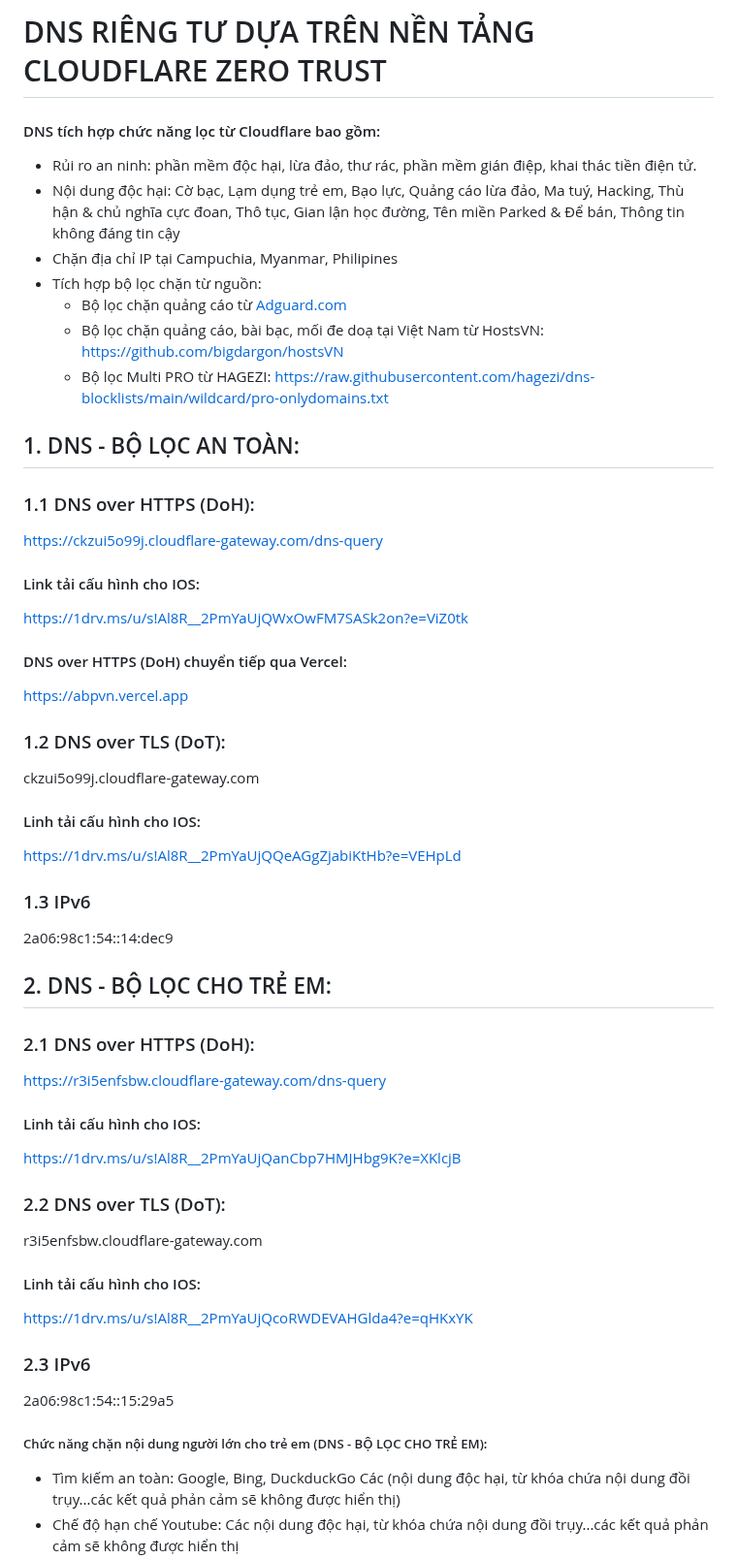
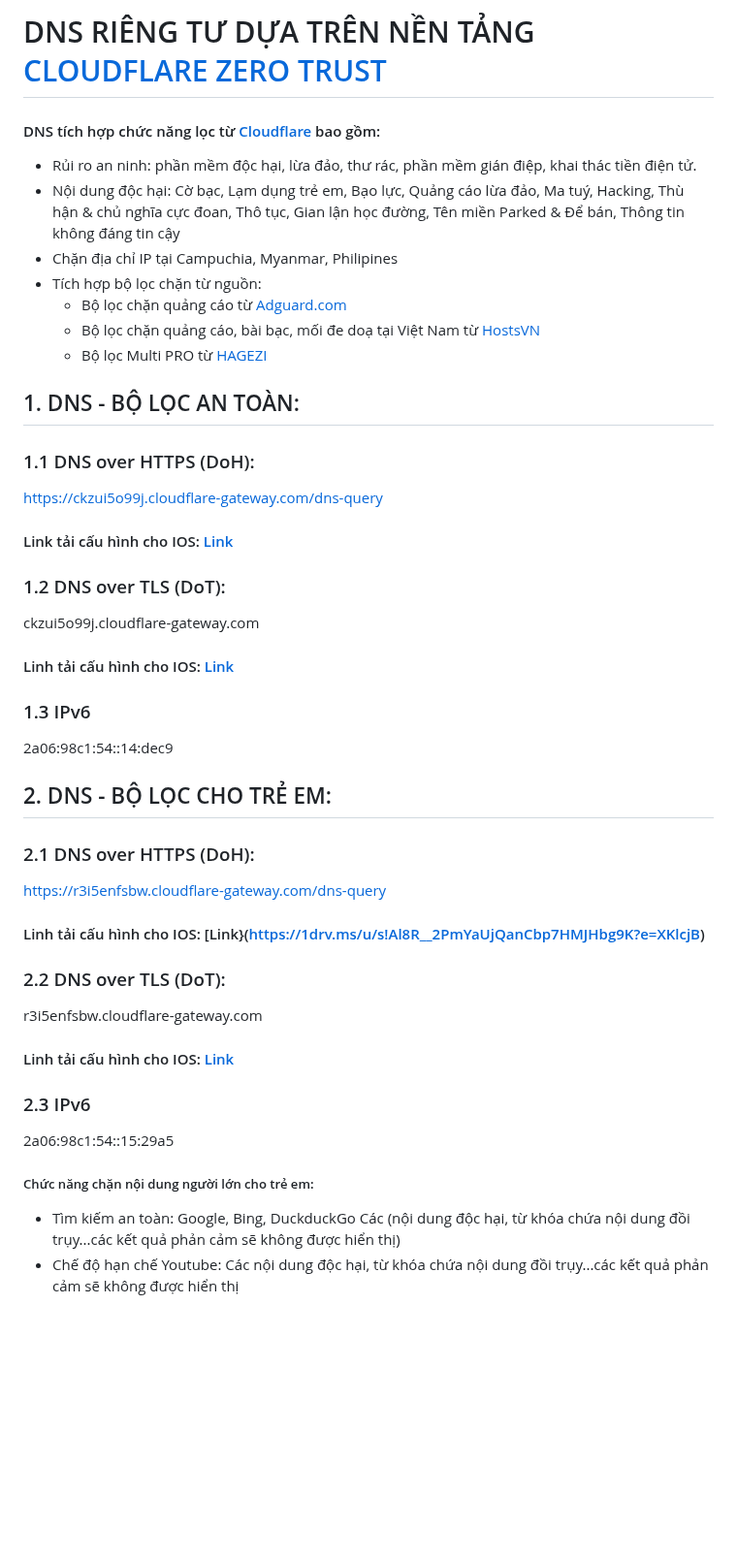
Before and after one commit to o0oS2/DNS-Filter, a Markdown page: README.md, the part around one of its changes. Shown at 97% size. Rendered like a GitHub page; blank space fills up the shorter version.

```diff
--- a/README.md
+++ b/README.md
@@ -1,39 +1,33 @@
-# DNS RIÊNG TƯ DỰA TRÊN NỀN TẢNG CLOUDFLARE ZERO TRUST
-#### DNS tích hợp chức năng lọc từ Cloudflare bao gồm:
+# DNS RIÊNG TƯ DỰA TRÊN NỀN TẢNG [CLOUDFLARE ZERO TRUST](https://www.cloudflare.com/zero-trust/)
+#### DNS tích hợp chức năng lọc từ [Cloudflare](https://www.cloudflare.com/) bao gồm:
 - Rủi ro an ninh: phần mềm độc hại, lừa đảo, thư rác, phần mềm gián điệp, khai thác tiền điện tử.
 - Nội dung độc hại: Cờ bạc, Lạm dụng trẻ em, Bạo lực, Quảng cáo lừa đảo, Ma tuý, Hacking, Thù hận & chủ nghĩa cực đoan, Thô tục, Gian lận học đường, Tên miền Parked & Để bán, Thông tin không đáng tin cậy
 - Chặn địa chỉ IP tại Campuchia, Myanmar, Philipines
 - Tích hợp bộ lọc chặn từ nguồn:
   * Bộ lọc chặn quảng cáo từ [Adguard.com](https://github.com/AdguardTeam/AdGuardSDNSFilter)
-  * Bộ lọc chặn quảng cáo, bài bạc, mối đe doạ tại Việt Nam từ HostsVN: https://github.com/bigdargon/hostsVN
-  * Bộ lọc Multi PRO từ HAGEZI: https://raw.githubusercontent.com/hagezi/dns-blocklists/main/wildcard/pro-onlydomains.txt
+  * Bộ lọc chặn quảng cáo, bài bạc, mối đe doạ tại Việt Nam từ [HostsVN](https://github.com/bigdargon/hostsVN)
+  * Bộ lọc Multi PRO từ [HAGEZI](https://raw.githubusercontent.com/hagezi/dns-blocklists/main/wildcard/pro-onlydomains.txt)
 ## 1. DNS - BỘ LỌC AN TOÀN:
 ### 1.1 DNS over HTTPS (DoH):
 https://ckzui5o99j.cloudflare-gateway.com/dns-query
-#### Link tải cấu hình cho IOS:
-https://1drv.ms/u/s!Al8R__2PmYaUjQWxOwFM7SASk2on?e=ViZ0tk
-#### DNS over HTTPS (DoH) chuyển tiếp qua Vercel:
-https://abpvn.vercel.app
+#### Link tải cấu hình cho IOS: [Link](https://1drv.ms/u/s!Al8R__2PmYaUjQWxOwFM7SASk2on?e=ViZ0tk)
 ### 1.2 DNS over TLS (DoT):
 ckzui5o99j.cloudflare-gateway.com
-#### Linh tải cấu hình cho IOS:
-https://1drv.ms/u/s!Al8R__2PmYaUjQQeAGgZjabiKtHb?e=VEHpLd
+#### Linh tải cấu hình cho IOS: [Link](https://1drv.ms/u/s!Al8R__2PmYaUjQQeAGgZjabiKtHb?e=VEHpLd)
 ### 1.3 IPv6
 2a06:98c1:54::14:dec9
 
 ## 2. DNS - BỘ LỌC CHO TRẺ EM:
 ### 2.1 DNS over HTTPS (DoH):
 https://r3i5enfsbw.cloudflare-gateway.com/dns-query
-#### Linh tải cấu hình cho IOS:
-https://1drv.ms/u/s!Al8R__2PmYaUjQanCbp7HMJHbg9K?e=XKlcjB
+#### Linh tải cấu hình cho IOS: [Link}(https://1drv.ms/u/s!Al8R__2PmYaUjQanCbp7HMJHbg9K?e=XKlcjB)
 ### 2.2 DNS over TLS (DoT):
 r3i5enfsbw.cloudflare-gateway.com
-#### Linh tải cấu hình cho IOS:
-https://1drv.ms/u/s!Al8R__2PmYaUjQcoRWDEVAHGlda4?e=qHKxYK
+#### Linh tải cấu hình cho IOS: [Link](https://1drv.ms/u/s!Al8R__2PmYaUjQcoRWDEVAHGlda4?e=qHKxYK)
 ### 2.3 IPv6
 2a06:98c1:54::15:29a5
 
-##### Chức năng chặn nội dung người lớn cho trẻ em (DNS - BỘ LỌC CHO TRẺ EM):
+##### Chức năng chặn nội dung người lớn cho trẻ em:
 - Tìm kiếm an toàn: Google, Bing, DuckduckGo Các (nội dung độc hại, từ khóa chứa nội dung đồi trụy...các kết quả phản cảm sẽ không được hiển thị)
 - Chế độ hạn chế Youtube: Các nội dung độc hại, từ khóa chứa nội dung đồi trụy...các kết quả phản cảm sẽ không được hiển thị
 - Chặn chủ đề khiêu dâm, đồi truỵ dựa trên dữ liệu Cloudflare
```
Also changed, not shown: other parts of README.md (+13 -24 lines).
